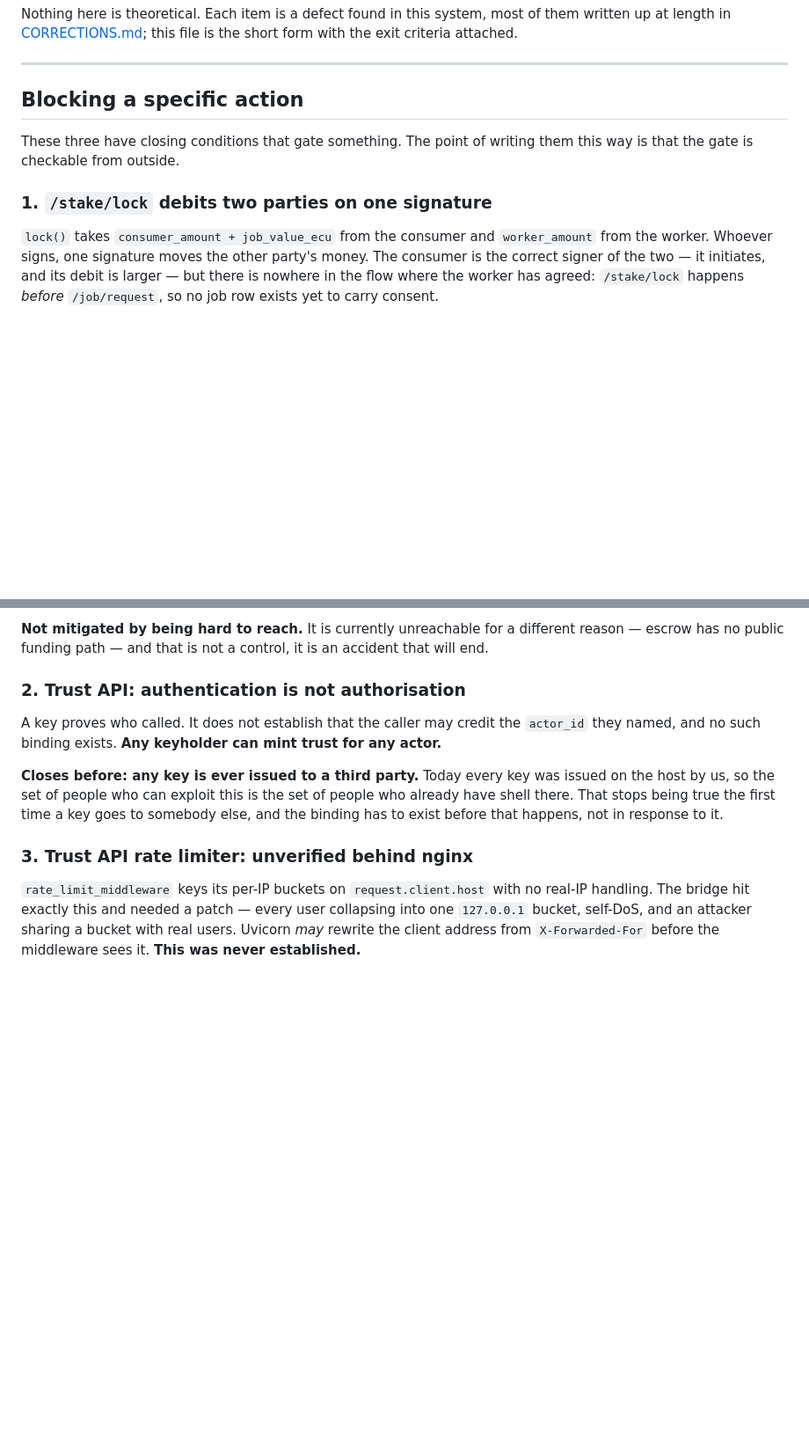
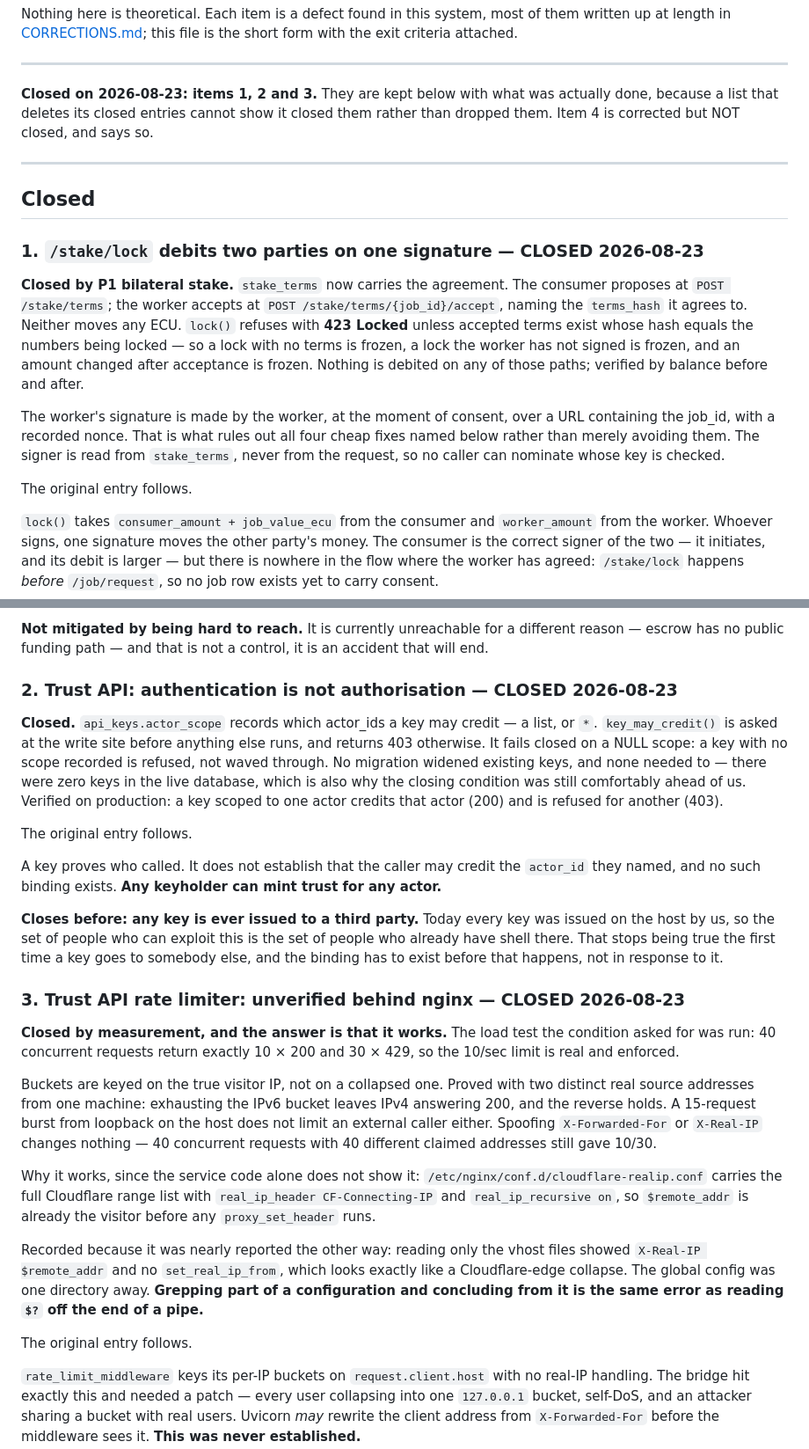
Before and after one commit to hexisfoundation/hexis-protocol, a Markdown page: OPEN.md, 2 parts joined by grey strips. Shown at 88% size. Drawn GitHub-style; blank space fills up the shorter version.

Commit message:
OPEN.md: three defects closed, one corrected but still open
Co-Authored-By: Claude Opus 5 <noreply@anthropic.com>
Claude-Session: https://claude.ai/code/session_01RyqMyw3e2ytVFi75793oSR

```diff
--- a/OPEN.md
+++ b/OPEN.md
@@ -16,12 +16,33 @@ short form with the exit criteria attached.
 
 ---
 
-## Blocking a specific action
+**Closed on 2026-08-23: items 1, 2 and 3.** They are kept below with what
+was actually done, because a list that deletes its closed entries cannot show
+it closed them rather than dropped them. Item 4 is corrected but NOT closed,
+and says so.
 
-These three have closing conditions that gate something. The point of writing
-them this way is that the gate is checkable from outside.
+---
 
-### 1. `/stake/lock` debits two parties on one signature
+## Closed
+
+### 1. `/stake/lock` debits two parties on one signature — CLOSED 2026-08-23
+
+**Closed by P1 bilateral stake.** `stake_terms` now carries the agreement.
+The consumer proposes at `POST /stake/terms`; the worker accepts at
+`POST /stake/terms/{job_id}/accept`, naming the `terms_hash` it agrees to.
+Neither moves any ECU. `lock()` refuses with **423 Locked** unless accepted
+terms exist whose hash equals the numbers being locked — so a lock with no
+terms is frozen, a lock the worker has not signed is frozen, and an amount
+changed after acceptance is frozen. Nothing is debited on any of those paths;
+verified by balance before and after.
+
+The worker's signature is made by the worker, at the moment of consent, over a
+URL containing the job_id, with a recorded nonce. That is what rules out all
+four cheap fixes named below rather than merely avoiding them. The signer is
+read from `stake_terms`, never from the request, so no caller can nominate
+whose key is checked.
+
+The original entry follows.
 
 `lock()` takes `consumer_amount + job_value_ecu` from the consumer and
 `worker_amount` from the worker. Whoever signs, one signature moves the other
@@ -44,7 +65,18 @@ signing for an online worker; and inferring consent from job acceptance.
 different reason — escrow has no public funding path — and that is not a
 control, it is an accident that will end.
 
-### 2. Trust API: authentication is not authorisation
+### 2. Trust API: authentication is not authorisation — CLOSED 2026-08-23
+
+**Closed.** `api_keys.actor_scope` records which actor_ids a key may credit —
+a list, or `*`. `key_may_credit()` is asked at the write site before anything
+else runs, and returns 403 otherwise. It fails closed on a NULL scope: a key
+with no scope recorded is refused, not waved through. No migration widened
+existing keys, and none needed to — there were zero keys in the live database,
+which is also why the closing condition was still comfortably ahead of us.
+Verified on production: a key scoped to one actor credits that actor (200) and
+is refused for another (403).
+
+The original entry follows.
 
 A key proves who called. It does not establish that the caller may credit the
 `actor_id` they named, and no such binding exists. **Any keyholder can mint
@@ -56,7 +88,31 @@ of people who already have shell there. That stops being true the first time a
 key goes to somebody else, and the binding has to exist before that happens,
 not in response to it.
 
-### 3. Trust API rate limiter: unverified behind nginx
+### 3. Trust API rate limiter: unverified behind nginx — CLOSED 2026-08-23
+
+**Closed by measurement, and the answer is that it works.** The load test the
+condition asked for was run: 40 concurrent requests return exactly 10 × 200 and
+30 × 429, so the 10/sec limit is real and enforced.
+
+Buckets are keyed on the true visitor IP, not on a collapsed one. Proved with
+two distinct real source addresses from one machine: exhausting the IPv6 bucket
+leaves IPv4 answering 200, and the reverse holds. A 15-request burst from
+loopback on the host does not limit an external caller either. Spoofing
+`X-Forwarded-For` or `X-Real-IP` changes nothing — 40 concurrent requests with
+40 different claimed addresses still gave 10/30.
+
+Why it works, since the service code alone does not show it:
+`/etc/nginx/conf.d/cloudflare-realip.conf` carries the full Cloudflare range
+list with `real_ip_header CF-Connecting-IP` and `real_ip_recursive on`, so
+`$remote_addr` is already the visitor before any `proxy_set_header` runs.
+
+Recorded because it was nearly reported the other way: reading only the vhost
+files showed `X-Real-IP $remote_addr` and no `set_real_ip_from`, which looks
+exactly like a Cloudflare-edge collapse. The global config was one directory
+away. **Grepping part of a configuration and concluding from it is the same
+error as reading `$?` off the end of a pipe.**
+
+The original entry follows.
 
 `rate_limit_middleware` keys its per-IP buckets on `request.client.host` with
 no real-IP handling. The bridge hit exactly this and needed a patch — every
```
Also changed, not shown: other parts of OPEN.md (+18 -1 lines).
